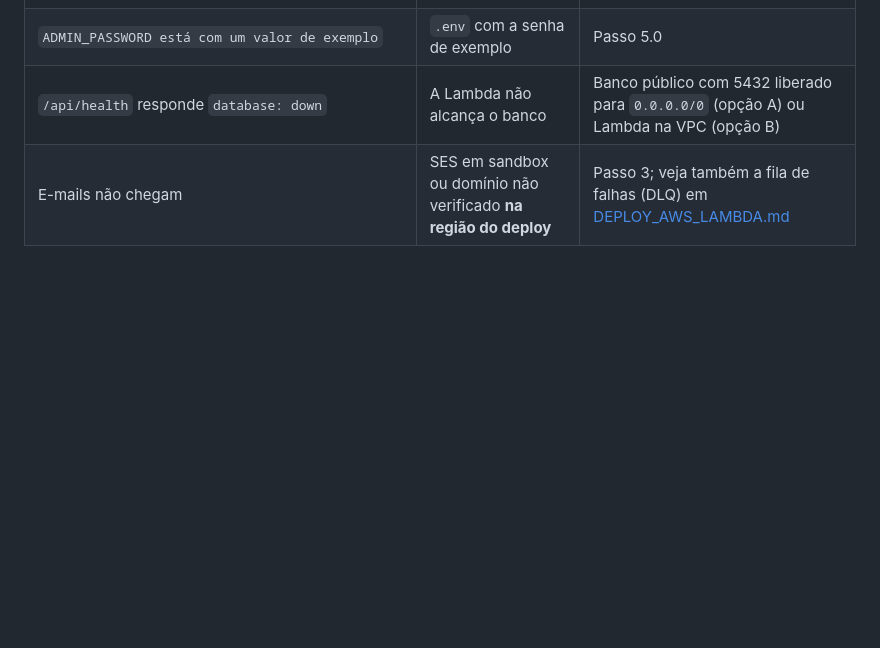
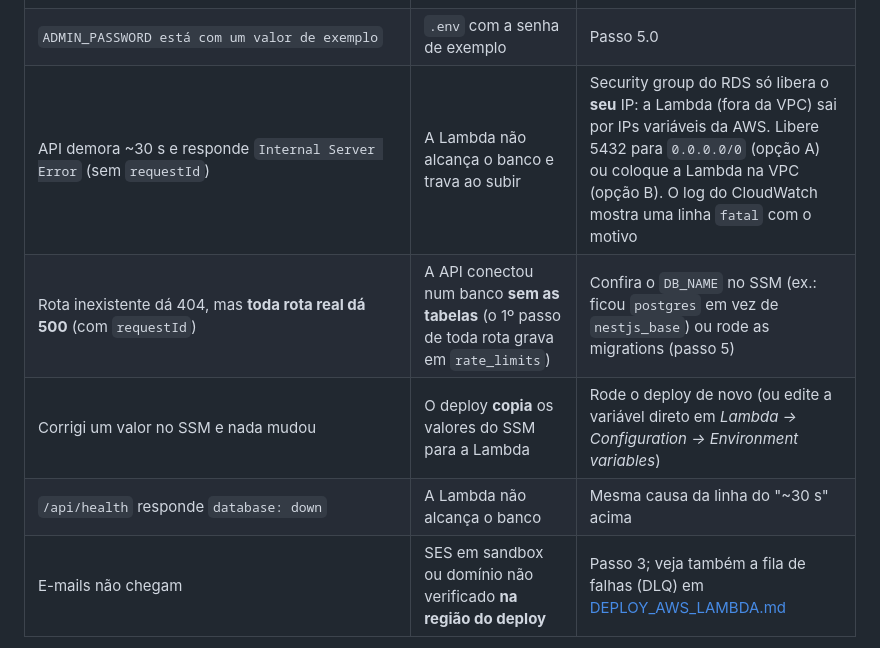
Before and after one commit to dyonisio/dev.dyonisio.nestjs.base, a Markdown page: docs/FIRST_DEPLOY.md, the part around the change. Drawn GitHub-style; blank space fills up the shorter version.

Commit message:
Guia do primeiro deploy: erros de banco inalcançável, DB_NAME errado e SSM sem redeploy
Co-Authored-By: Claude Opus 5.5 <noreply@anthropic.com>

```diff
--- a/docs/FIRST_DEPLOY.md
+++ b/docs/FIRST_DEPLOY.md
@@ -350,7 +350,10 @@ Daqui em diante, cada deploy é só o passo 6.
 | `database "nestjs_base" does not exist` | Banco não criado | Passo 5.4 |
 | `self-signed certificate` / `unable to verify` | Certificado não informado | Passo 5.2 e `DB_SSL_CA_FILE` |
 | `ADMIN_PASSWORD está com um valor de exemplo` | `.env` com a senha de exemplo | Passo 5.0 |
-| `/api/health` responde `database: down` | A Lambda não alcança o banco | Banco público com 5432 liberado para `0.0.0.0/0` (opção A) ou Lambda na VPC (opção B) |
+| API demora ~30 s e responde `Internal Server Error` (sem `requestId`) | A Lambda não alcança o banco e trava ao subir | Security group do RDS só libera o **seu** IP: a Lambda (fora da VPC) sai por IPs variáveis da AWS. Libere 5432 para `0.0.0.0/0` (opção A) ou coloque a Lambda na VPC (opção B). O log do CloudWatch mostra uma linha `fatal` com o motivo |
+| Rota inexistente dá 404, mas **toda rota real dá 500** (com `requestId`) | A API conectou num banco **sem as tabelas** (o 1º passo de toda rota grava em `rate_limits`) | Confira o `DB_NAME` no SSM (ex.: ficou `postgres` em vez de `nestjs_base`) ou rode as migrations (passo 5) |
+| Corrigi um valor no SSM e nada mudou | O deploy **copia** os valores do SSM para a Lambda | Rode o deploy de novo (ou edite a variável direto em *Lambda → Configuration → Environment variables*) |
+| `/api/health` responde `database: down` | A Lambda não alcança o banco | Mesma causa da linha do "~30 s" acima |
 | E-mails não chegam | SES em sandbox ou domínio não verificado **na região do deploy** | Passo 3; veja também a fila de falhas (DLQ) em [DEPLOY_AWS_LAMBDA.md](DEPLOY_AWS_LAMBDA.md#fila-de-e-mails) |
 
 Ver o motivo exato de uma falha do deploy: **CloudFormation → Stacks → `nestjs-base-api-<stage>` → aba Events**. A primeira linha
```
